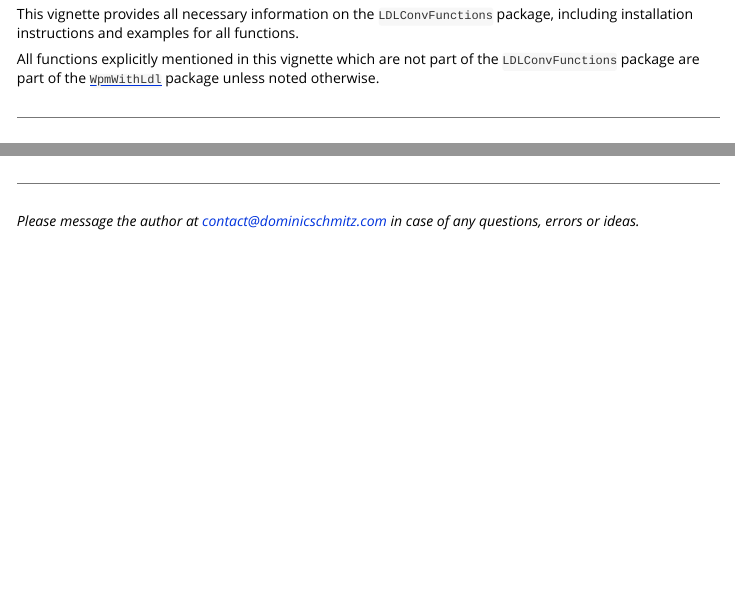
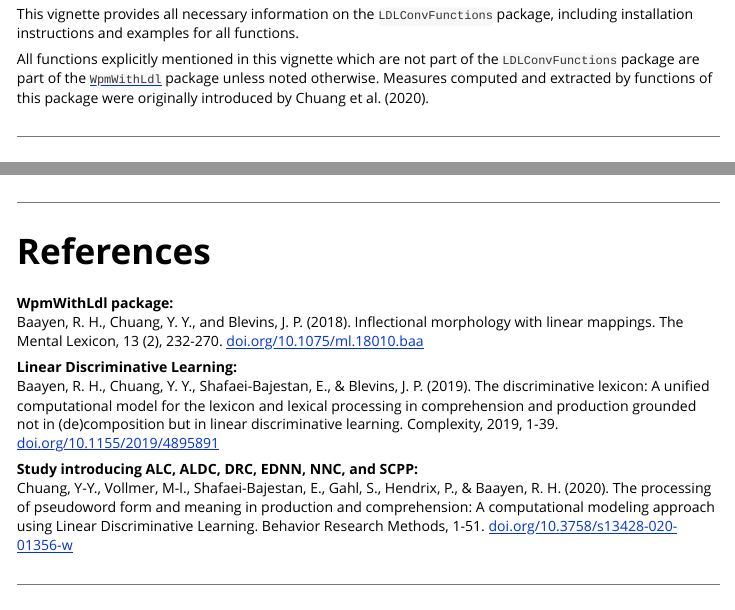
Before and after one commit to dosc91/LDLConvFunctions, an R Markdown document (vignettes/introduction.Rmd): the page in a window 1100 px wide, from 120 px down, and a second part further down, joined at a grey line. Rendered offline with R 4.5, knitr and Pandoc, with nearby package versions; some code elsewhere in the file could not run offline; long lines of code are wrapped.

Commit message:
Add files via upload

```diff
--- a/vignettes/introduction.Rmd
+++ b/vignettes/introduction.Rmd
@@ -24,7 +24,7 @@
 
 This vignette provides all necessary information on the `LDLConvFunctions` package, including installation instructions and examples for all functions.
 
-All functions explicitly mentioned in this vignette which are not part of the `LDLConvFunctions` package are part of the [`WpmWithLdl`](http://www.sfs.uni-tuebingen.de/~hbaayen/software.html) package unless noted otherwise.
+All functions explicitly mentioned in this vignette which are not part of the `LDLConvFunctions` package are part of the [`WpmWithLdl`](http://www.sfs.uni-tuebingen.de/~hbaayen/software.html) package unless noted otherwise. Measures computed and extracted by functions of this package were originally introduced by Chuang et al. (2020).
 
 ---
 
@@ -337,4 +337,17 @@
 
 ---
 
+# References
+
+**WpmWithLdl package:** </br>
+Baayen, R. H., Chuang, Y. Y., and Blevins, J. P. (2018). Inflectional morphology with linear mappings. The Mental Lexicon, 13 (2), 232-270. [doi.org/10.1075/ml.18010.baa](https://doi.org/10.1075/ml.18010.baa)
+
+**Linear Discriminative Learning:** </br>
+Baayen, R. H., Chuang, Y. Y., Shafaei-Bajestan, E., & Blevins, J. P. (2019). The discriminative lexicon: A unified computational model for the lexicon and lexical processing in comprehension and production grounded not in (de)composition but in linear discriminative learning. Complexity, 2019, 1-39. [doi.org/10.1155/2019/4895891](https://doi.org/10.1155/2019/4895891)
+
+**Study introducing ALC, ALDC, DRC, EDNN, NNC, and SCPP:** </br>
+Chuang, Y-Y., Vollmer, M-l., Shafaei-Bajestan, E., Gahl, S., Hendrix, P., & Baayen, R. H. (2020). The processing of pseudoword form and meaning in production and comprehension: A computational modeling approach using Linear Discriminative Learning. Behavior Research Methods, 1-51. [doi.org/10.3758/s13428-020-01356-w](https://doi.org/10.3758/s13428-020-01356-w)
+
+---
+
 *Please message the author at contact@dominicschmitz.com in case of any questions, errors or ideas.*
```
Also changed, not shown: vignettes/introduction.html.
